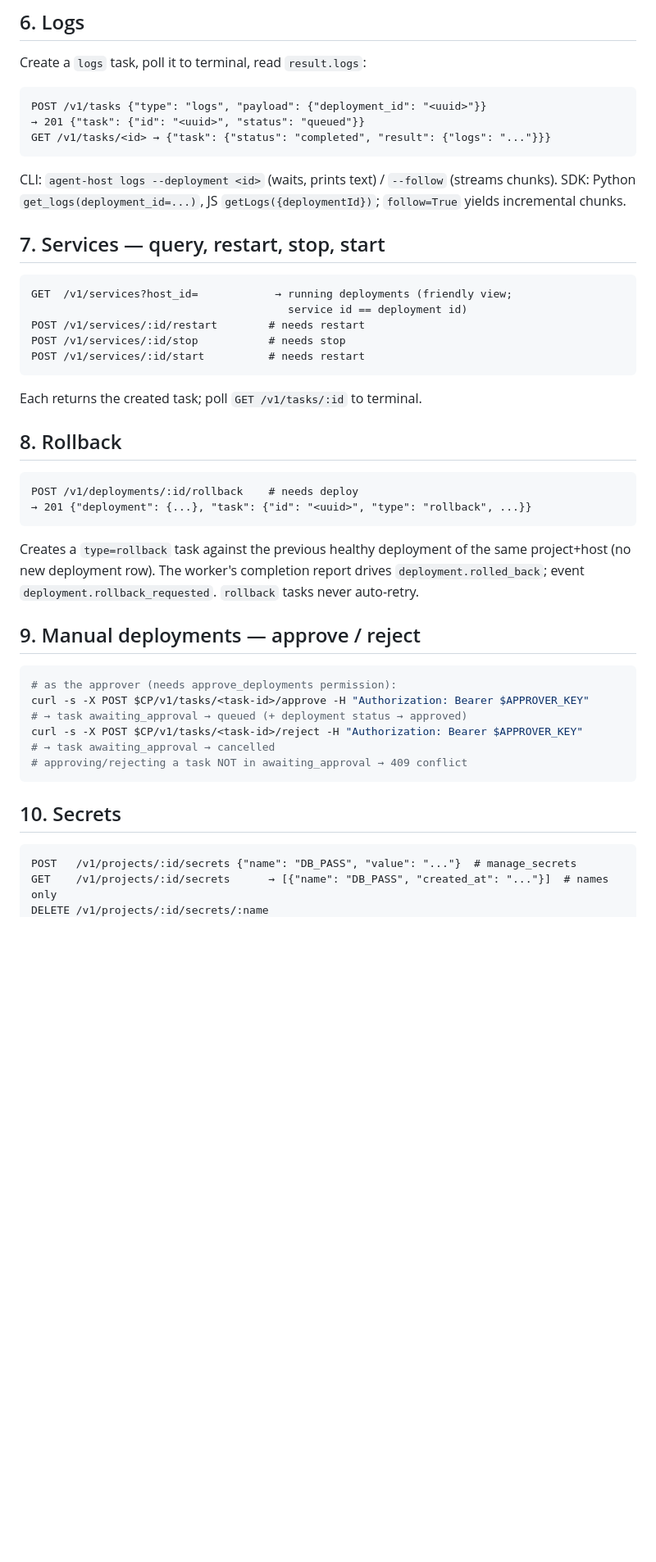
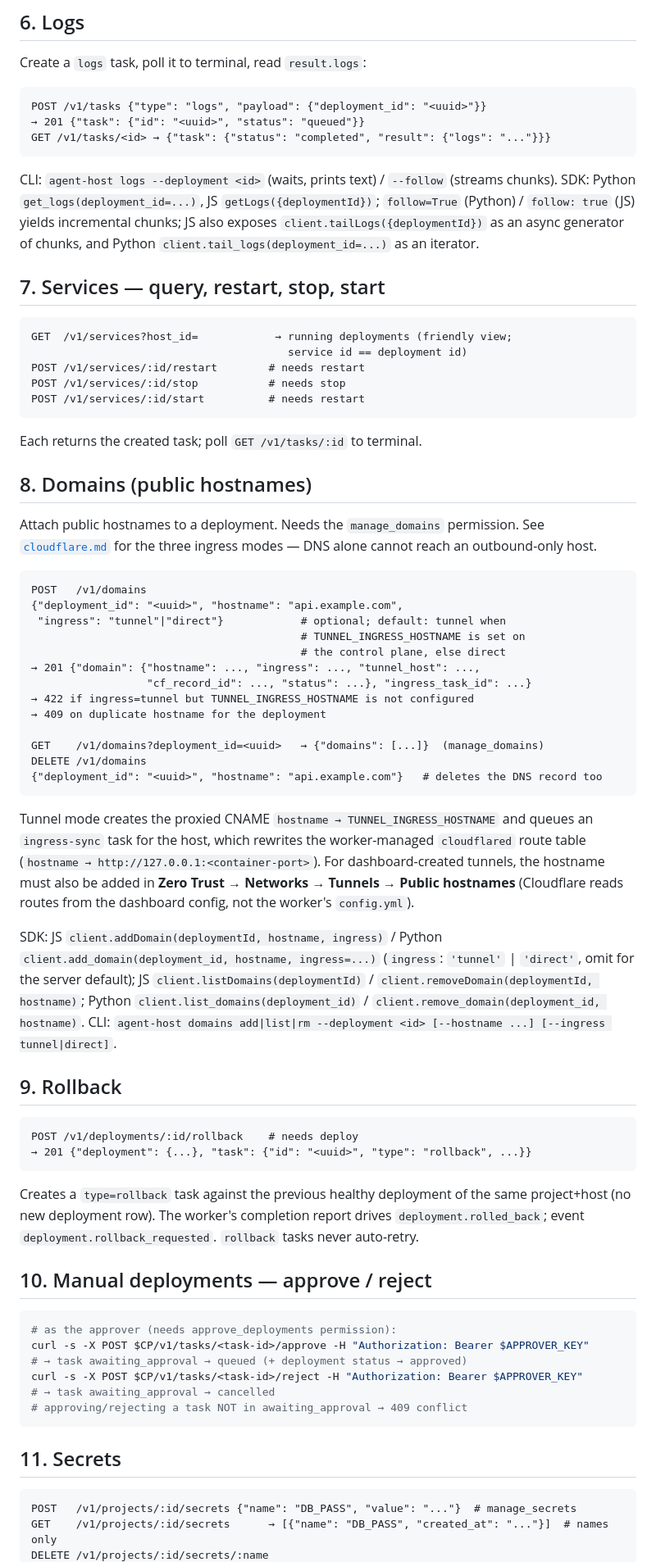
Before and after one commit to kilomene/Universal-AGT, a Markdown page: agent-host-platform/docs/agent-integration.md, the part around one of its changes. Shown at 82% size. Rendered like a GitHub page; blank space fills up the shorter version.

````diff
--- a/agent-host-platform/docs/agent-integration.md
+++ b/agent-host-platform/docs/agent-integration.md
@@ -225,7 +246,10 @@ GET /v1/tasks/<id> → {"task": {"status": "completed", "result": {"logs": "..."
 
 CLI: `agent-host logs --deployment <id>` (waits, prints text) /
 `--follow` (streams chunks). SDK: Python `get_logs(deployment_id=...)`,
-JS `getLogs({deploymentId})`; `follow=True` yields incremental chunks.
+JS `getLogs({deploymentId})`; `follow=True` (Python) / `follow: true` (JS)
+yields incremental chunks; JS also exposes `client.tailLogs({deploymentId})`
+as an async generator of chunks, and Python `client.tail_logs(deployment_id=...)`
+as an iterator.
 
 ## 7. Services — query, restart, stop, start
 
@@ -239,7 +263,44 @@ POST /v1/services/:id/start          # needs restart
 
 Each returns the created task; poll `GET /v1/tasks/:id` to terminal.
 
-## 8. Rollback
+## 8. Domains (public hostnames)
+
+Attach public hostnames to a deployment. Needs the `manage_domains`
+permission. See [`cloudflare.md`](cloudflare.md) for the three ingress
+modes — DNS alone cannot reach an outbound-only host.
+
+```
+POST   /v1/domains
+{"deployment_id": "<uuid>", "hostname": "api.example.com",
+ "ingress": "tunnel"|"direct"}            # optional; default: tunnel when
+                                          # TUNNEL_INGRESS_HOSTNAME is set on
+                                          # the control plane, else direct
+→ 201 {"domain": {"hostname": ..., "ingress": ..., "tunnel_host": ...,
+                  "cf_record_id": ..., "status": ...}, "ingress_task_id": ...}
+→ 422 if ingress=tunnel but TUNNEL_INGRESS_HOSTNAME is not configured
+→ 409 on duplicate hostname for the deployment
+
+GET    /v1/domains?deployment_id=<uuid>   → {"domains": [...]}  (manage_domains)
+DELETE /v1/domains
+{"deployment_id": "<uuid>", "hostname": "api.example.com"}   # deletes the DNS record too
+```
+
+Tunnel mode creates the proxied CNAME `hostname → TUNNEL_INGRESS_HOSTNAME`
+and queues an `ingress-sync` task for the host, which rewrites the
+worker-managed `cloudflared` route table (`hostname →
+http://127.0.0.1:<container-port>`). For dashboard-created tunnels, the
+hostname must also be added in **Zero Trust → Networks → Tunnels →
+Public hostnames** (Cloudflare reads routes from the dashboard config, not
+the worker's `config.yml`).
+
+SDK: JS `client.addDomain(deploymentId, hostname, ingress)` /
+Python `client.add_domain(deployment_id, hostname, ingress=...)`
+(`ingress`: `'tunnel'` | `'direct'`, omit for the server default);
+JS `client.listDomains(deploymentId)` / `client.removeDomain(deploymentId, hostname)`;
+Python `client.list_domains(deployment_id)` / `client.remove_domain(deployment_id, hostname)`.
+CLI: `agent-host domains add|list|rm --deployment <id> [--hostname ...] [--ingress tunnel|direct]`.
+
+## 9. Rollback
 
 ```
 POST /v1/deployments/:id/rollback    # needs deploy
@@ -251,7 +312,7 @@ the same project+host (no new deployment row). The worker's completion
 report drives `deployment.rolled_back`; event `deployment.rollback_requested`.
 `rollback` tasks never auto-retry.
 
-## 9. Manual deployments — approve / reject
+## 10. Manual deployments — approve / reject
 
 ```bash
 # as the approver (needs approve_deployments permission):
@@ -262,7 +323,7 @@ curl -s -X POST $CP/v1/tasks/<task-id>/reject -H "Authorization: Bearer $APPROVE
 # approving/rejecting a task NOT in awaiting_approval → 409 conflict
 ```
 
-## 10. Secrets
+## 11. Secrets
 
 ```
 POST   /v1/projects/:id/secrets {"name": "DB_PASS", "value": "..."}  # manage_secrets
````
Also changed, not shown: other parts of agent-host-platform/docs/agent-integration.md (+45 -17 lines).
